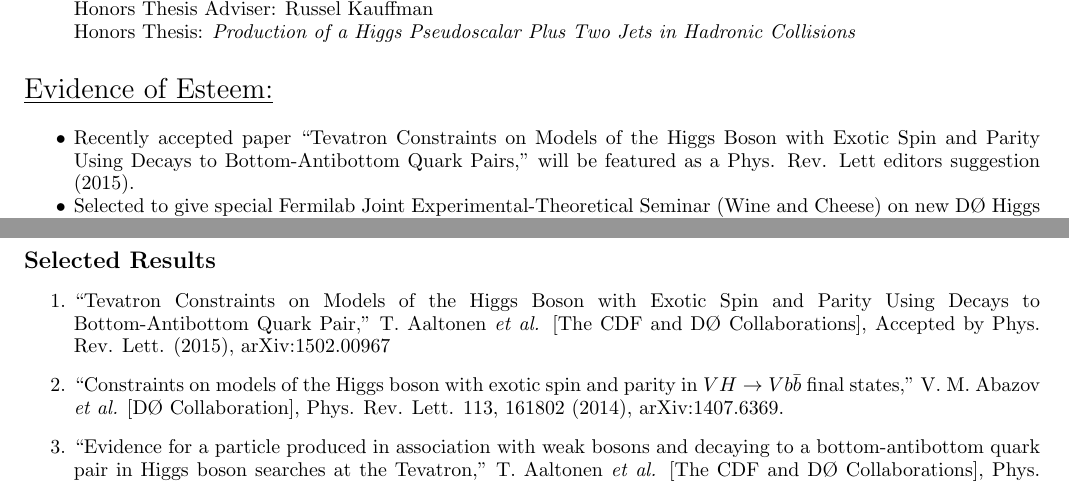
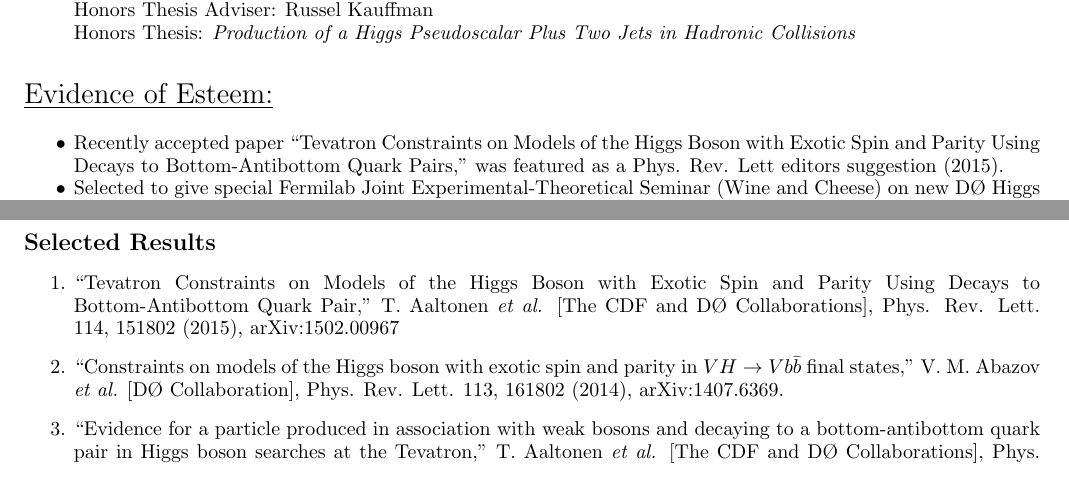
Before and after one commit to svdesai75/cv, a LaTeX CV (sdesai-cv.tex, which reads svdpub.tex): two parts of pages 1 and 3 of 4, joined at a grey line, cut so that both start at the same text. Compiled offline with pdfLaTeX.

Commit message:
last higgs paper now published

```diff
--- a/sdesai-cv.tex
+++ b/sdesai-cv.tex
@@ -46,7 +46,7 @@
             {\setlength{\itemsep}{0.0in}\setlength{\parsep}{0.0in}
              \addtolength{\parskip}{-0.5in}}
 \item Recently accepted paper ``Tevatron Constraints  on Models of the Higgs Boson with Exotic Spin and Parity
-      Using Decays  to Bottom-Antibottom Quark Pairs,'' will be featured as a  Phys. Rev. Lett editors suggestion (2015).
+      Using Decays  to Bottom-Antibottom Quark Pairs,'' was featured as a  Phys. Rev. Lett editors suggestion (2015).
 \item Selected to give special Fermilab Joint Experimental-Theoretical Seminar (Wine and Cheese)
       on new \dzero~Higgs results (March 2012)
 \item  ``Evidence for a particle produced in association with weak bosons and decaying to a
--- a/svdpub.tex
+++ b/svdpub.tex
@@ -4,7 +4,7 @@
 on Models of the Higgs Boson with Exotic Spin and Parity Using Decays
 to Bottom-Antibottom Quark Pair,'' T. Aaltonen {\it et al.}
 [The CDF and \dzero\ Collaborations],
-Accepted by Phys. Rev. Lett. (2015),
+Phys. Rev. Lett. 114, 151802 (2015),
 arXiv:1502.00967
 
 
```
